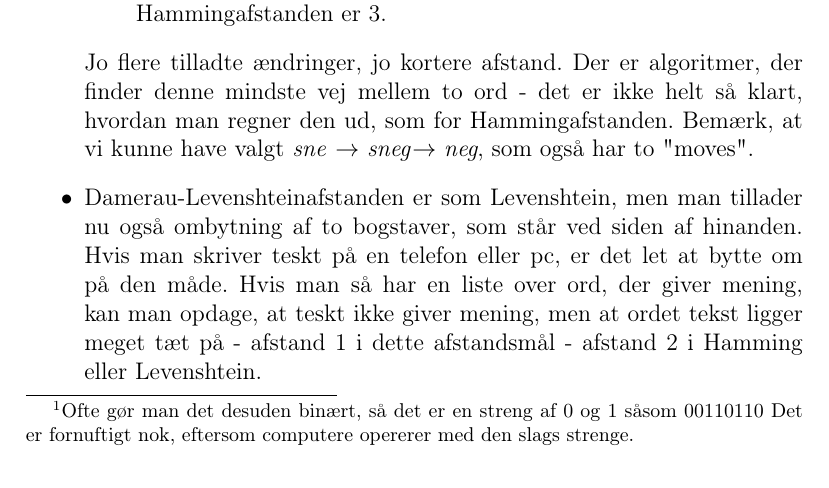
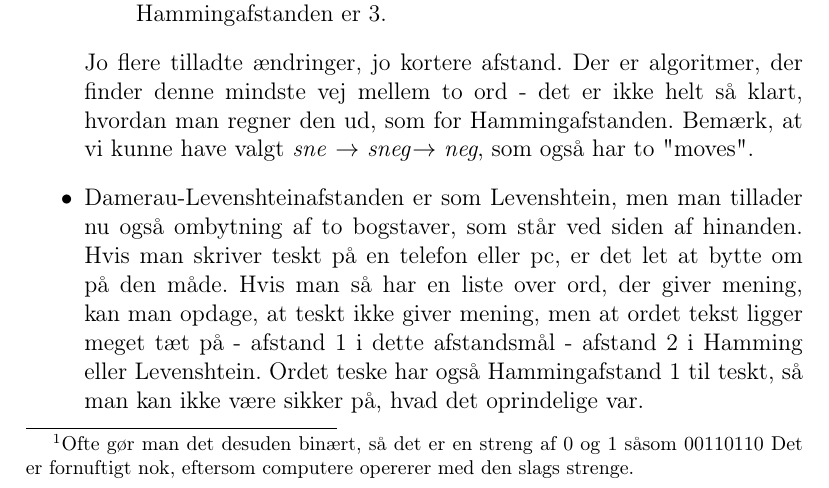
Before and after one commit to aalborg-intelligence/Metrikker-og-afstand, a LaTeX document (AfstandeMellemStrenge.tex): part of page 1 of 2, cut so that both start at the same text. Compiled offline with pdfLaTeX.

Commit message:
Update AfstandeMellemStrenge.tex

```diff
--- a/AfstandeMellemStrenge.tex
+++ b/AfstandeMellemStrenge.tex
@@ -37,7 +37,7 @@ Jo flere tilladte ændringer, jo kortere afstand. Der er algoritmer, der finder
  Bemærk, at vi kunne have valgt \emph{sne} $\rightarrow$ \emph{sneg}$\rightarrow$ \emph{neg}, som også har to "moves".
 \item Damerau-Levenshteinafstanden er som Levenshtein, men man tillader nu også ombytning af to bogstaver, som står ved siden af hinanden.
 Hvis man skriver teskt på en telefon eller pc, er det let at bytte om på den måde.
-Hvis man så har en liste over ord, der giver mening, kan man opdage, at teskt ikke giver mening, men at ordet tekst ligger meget tæt på - afstand 1 i dette afstandsmål - afstand 2 i Hamming eller Levenshtein.
+Hvis man så har en liste over ord, der giver mening, kan man opdage, at teskt ikke giver mening, men at ordet tekst ligger meget tæt på - afstand 1 i dette afstandsmål - afstand 2 i Hamming eller Levenshtein. Ordet teske har også Hammingafstand 1 til teskt, så man kan ikke være sikker på, hvad det oprindelige var.
 \end{itemize}
 FIGUR: Graf med ord i hver knude og kanter svarende til edit moves. Måske interaktivt, så man kan se, at kanter forsvinder, hvis man går fra Levenshtein til Hamming.
 Afstand mellem DNA-strenge kan man se på med edit-afstande. Så det er bestemt ikke kun ord i sædvanlig forstand.
```
